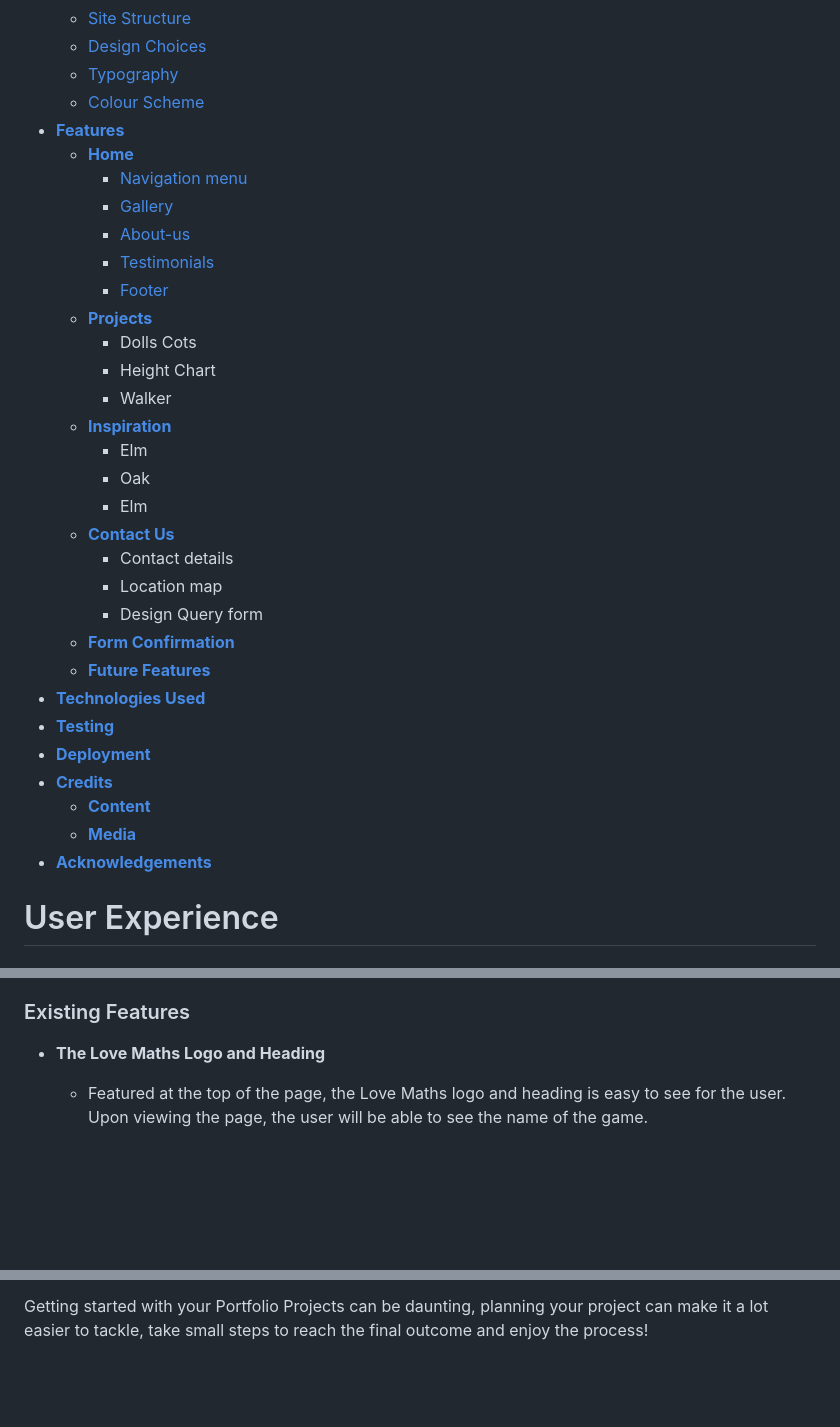
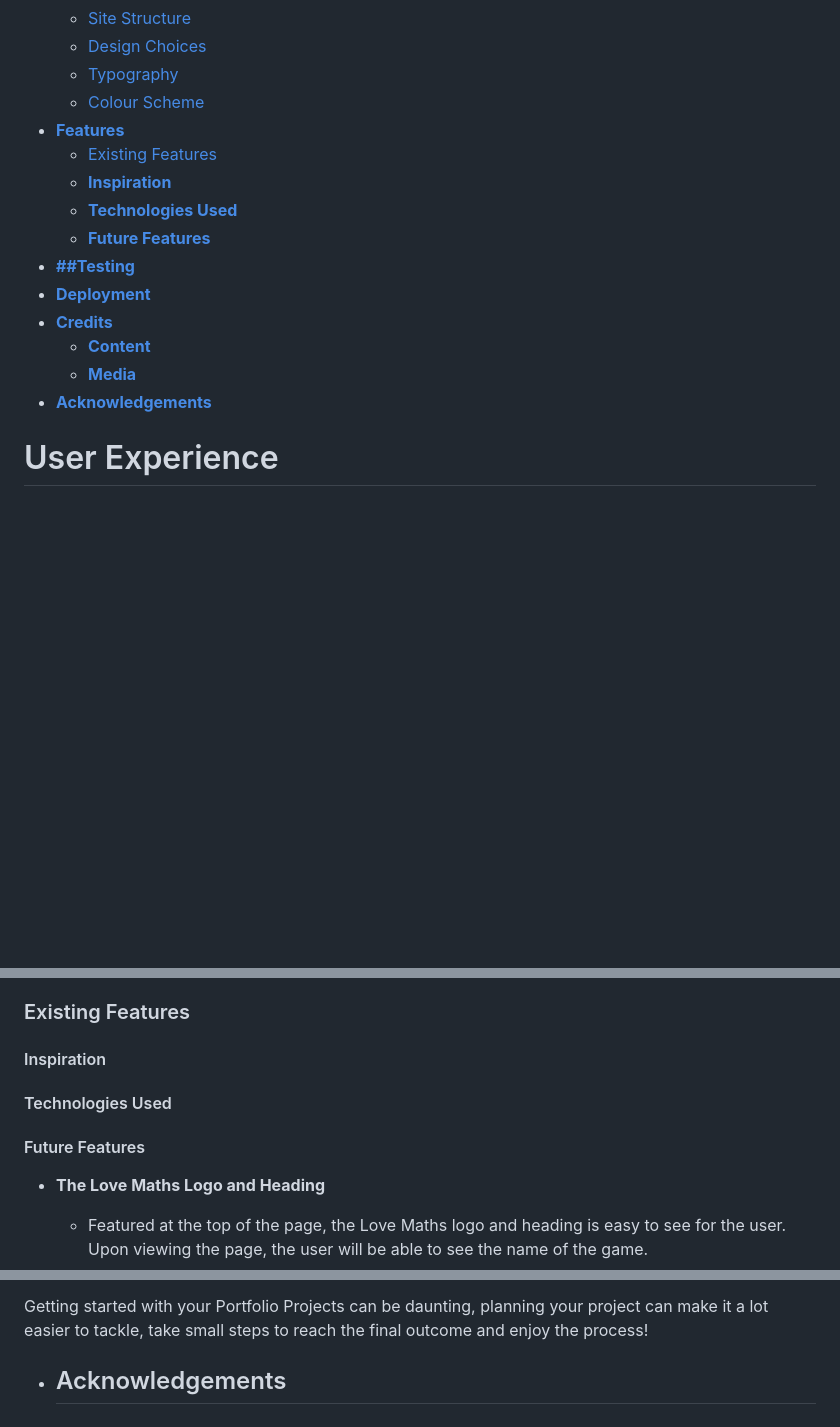
Before and after one commit to Marceillo/my-list, a Markdown page: README.md, 3 parts joined by grey strips. Drawn GitHub-style; blank space fills up the shorter version.

Commit message:
Update README.md
Update layout and contents

```diff
--- a/README.md
+++ b/README.md
@@ -15,33 +15,16 @@ For example, Love Maths is a site that hopes to demonstrate how pure JavaScript
     *  [Typography](#typography)
     *  [Colour Scheme](#colour-scheme)
 * [**Features**](#features)
-    * [**Home**](#navigation-menu)
-         * [Navigation menu](#navigation-menu)
-         * [Gallery](#gallery)
-         * [About-us](#about-us)
-         * [Testimonials](#testimonials)
-         * [Footer](#footer)
-    * [**Projects**](<#projects>)
-        * Dolls Cots
-        * Height Chart
-        * Walker
-    * [**Inspiration**](<#inspiration>)
-        * Elm
-        * Oak
-        * Elm
-    * [**Contact Us**](<#contact-us>)
-       * Contact details
-       * Location map
-       * Design Query form
-    * [**Form Confirmation**](<#form-confirmation>)
-    * [**Future Features**](<#future-features>)
-* [**Technologies Used**](<#technologies-used>)
-* [**Testing**](<#testing>)
-* [**Deployment**](<#deployment>)
-* [**Credits**](<#credits>)
-    * [**Content**](<#content>)
-    * [**Media**](<#media>)
-*  [**Acknowledgements**](<#acknowledgements>)
+   * [Existing Features](#existing-Features)
+   * [**Inspiration**](<#inspiration>)
+   * [**Technologies Used**](<#technologies-used>)
+   * [**Future Features**](<#future-features>)
+* [**##Testing**](#testing)
+* [**Deployment**](#deployment)
+* [**Credits**](#credits)
+    * [**Content**](#content)
+    * [**Media**](#media)
+*  [**Acknowledgements**](#acknowledgements)
 
 # User Experience
 
@@ -59,6 +42,9 @@ For example, Love Maths is a site that hopes to demonstrate how pure JavaScript
 In this section, you should go over the different parts of your project, and describe each in a sentence or so. You will need to explain what value each of the features provides for the user, focusing on who this website is for, what it is that they want to achieve and how your project is the best way to help them achieve these things.
 
 ### Existing Features
+#### Inspiration
+#### Technologies Used
+#### Future Features
 
 - __The Love Maths Logo and Heading__
 
@@ -171,3 +157,5 @@ Below you will find a couple of extra tips that may be helpful when completing y
   - [Google HTML/CSS Style Guide](https://google.github.io/styleguide/htmlcssguide.html#General)
 
 Getting started with your Portfolio Projects can be daunting, planning your project can make it a lot easier to tackle, take small steps to reach the final outcome and enjoy the process!
+
+*  ## Acknowledgements
```
